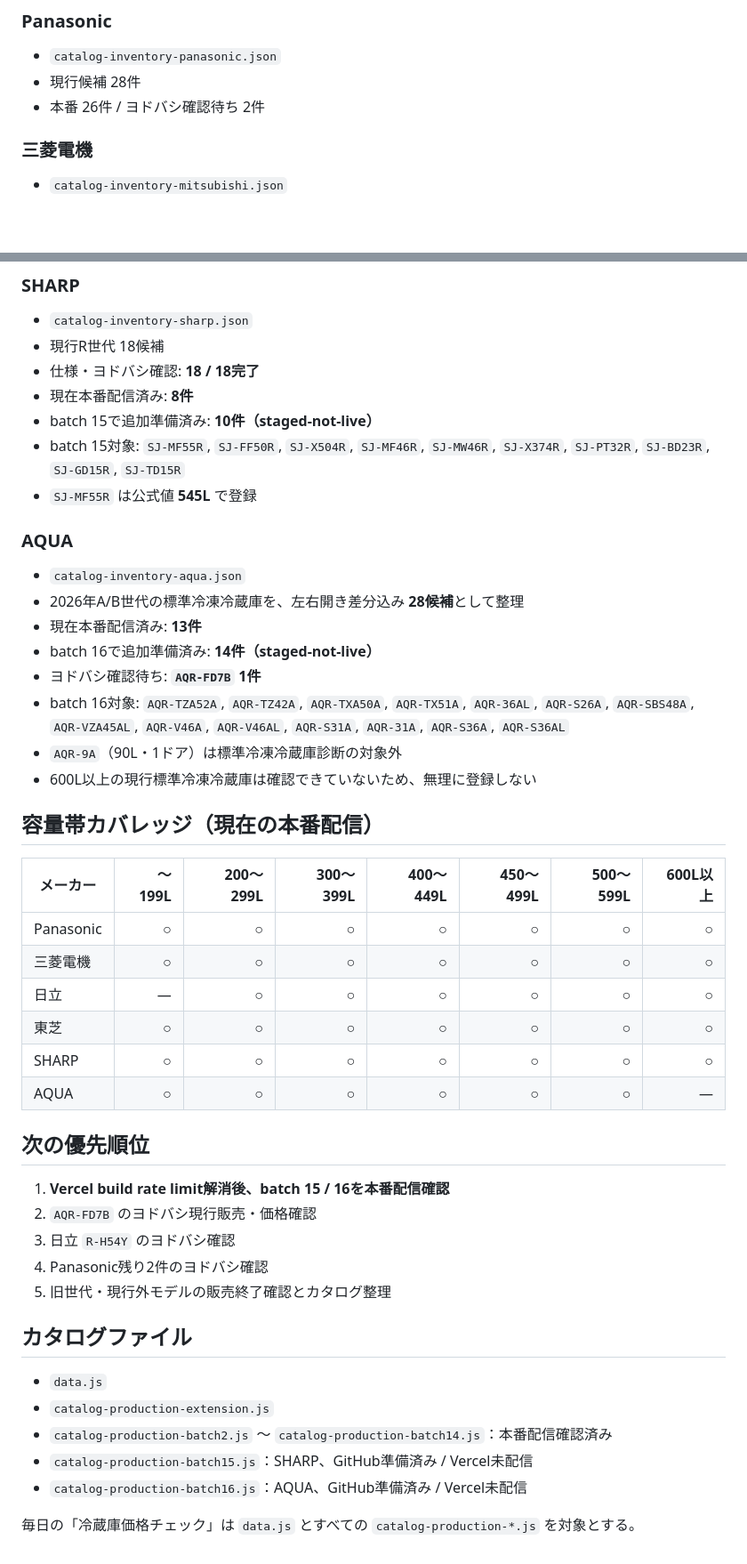
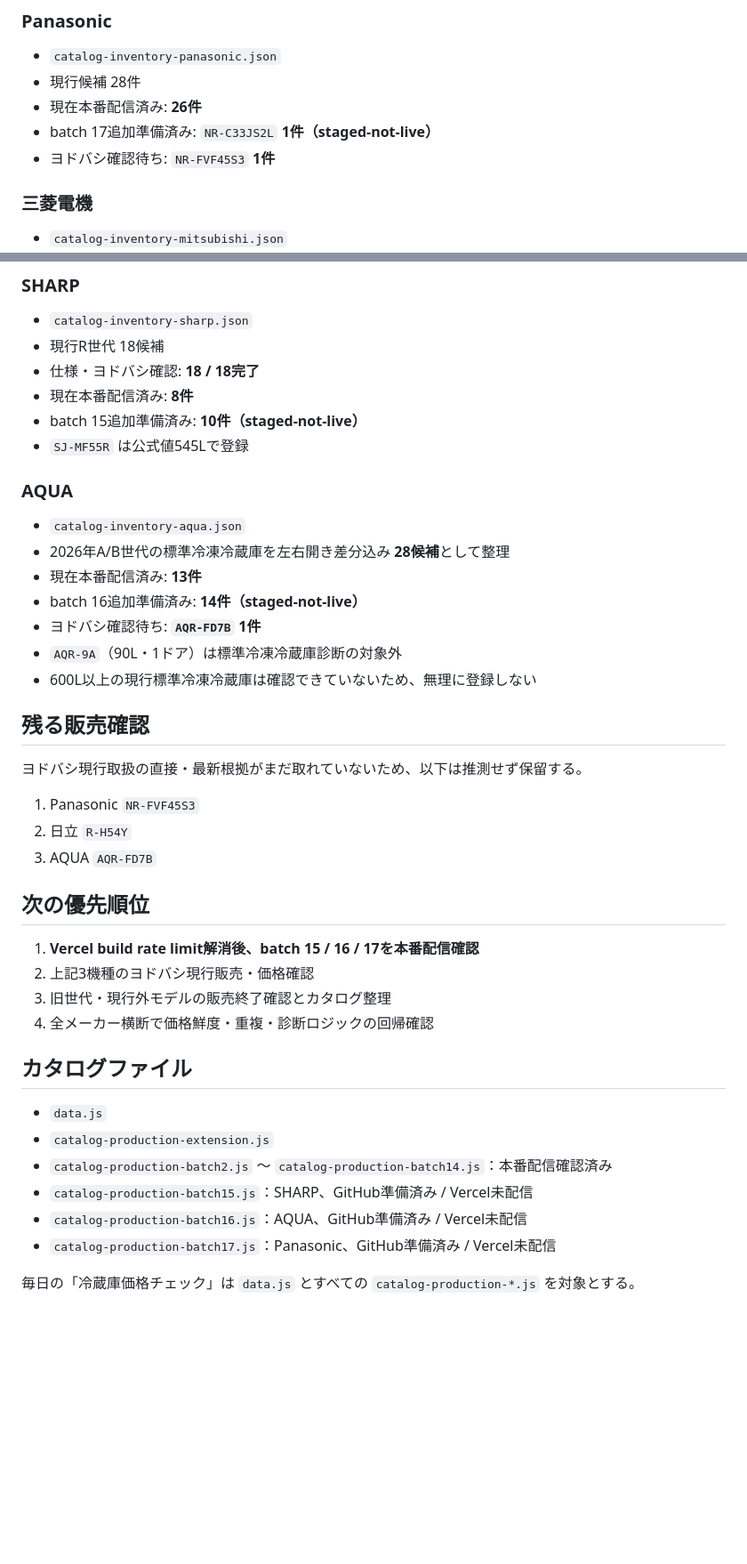
Before and after one commit to tasogare87-star/ai-fridge-diagnosis-v83, a Markdown page: CATALOG_COVERAGE.md, 2 parts joined by grey strips. Shown at 89% size. Drawn GitHub-style; blank space fills up the shorter version.

Commit message:
Update residual catalog and deployment status

```diff
--- a/CATALOG_COVERAGE.md
+++ b/CATALOG_COVERAGE.md
@@ -25,7 +26,9 @@
 ### Panasonic
 - `catalog-inventory-panasonic.json`
 - 現行候補 28件
-- 本番 26件 / ヨドバシ確認待ち 2件
+- 現在本番配信済み: **26件**
+- batch 17追加準備済み: `NR-C33JS2L` **1件（staged-not-live）**
+- ヨドバシ確認待ち: `NR-FVF45S3` **1件**
 
 ### 三菱電機
 - `catalog-inventory-mitsubishi.json`
@@ -49,37 +52,29 @@
 - 現行R世代 18候補
 - 仕様・ヨドバシ確認: **18 / 18完了**
 - 現在本番配信済み: **8件**
-- batch 15で追加準備済み: **10件（staged-not-live）**
-- batch 15対象: `SJ-MF55R`, `SJ-FF50R`, `SJ-X504R`, `SJ-MF46R`, `SJ-MW46R`, `SJ-X374R`, `SJ-PT32R`, `SJ-BD23R`, `SJ-GD15R`, `SJ-TD15R`
-- `SJ-MF55R` は公式値 **545L** で登録
+- batch 15追加準備済み: **10件（staged-not-live）**
+- `SJ-MF55R` は公式値545Lで登録
 
 ### AQUA
 - `catalog-inventory-aqua.json`
-- 2026年A/B世代の標準冷凍冷蔵庫を、左右開き差分込み **28候補**として整理
+- 2026年A/B世代の標準冷凍冷蔵庫を左右開き差分込み **28候補**として整理
 - 現在本番配信済み: **13件**
-- batch 16で追加準備済み: **14件（staged-not-live）**
+- batch 16追加準備済み: **14件（staged-not-live）**
 - ヨドバシ確認待ち: **`AQR-FD7B` 1件**
-- batch 16対象: `AQR-TZA52A`, `AQR-TZ42A`, `AQR-TXA50A`, `AQR-TX51A`, `AQR-36AL`, `AQR-S26A`, `AQR-SBS48A`, `AQR-VZA45AL`, `AQR-V46A`, `AQR-V46AL`, `AQR-S31A`, `AQR-31A`, `AQR-S36A`, `AQR-S36AL`
 - `AQR-9A`（90L・1ドア）は標準冷凍冷蔵庫診断の対象外
 - 600L以上の現行標準冷凍冷蔵庫は確認できていないため、無理に登録しない
 
-## 容量帯カバレッジ（現在の本番配信）
-
-| メーカー | ～199L | 200～299L | 300～399L | 400～449L | 450～499L | 500～599L | 600L以上 |
-|---|---:|---:|---:|---:|---:|---:|---:|
-| Panasonic | ○ | ○ | ○ | ○ | ○ | ○ | ○ |
-| 三菱電機 | ○ | ○ | ○ | ○ | ○ | ○ | ○ |
-| 日立 | — | ○ | ○ | ○ | ○ | ○ | ○ |
-| 東芝 | ○ | ○ | ○ | ○ | ○ | ○ | ○ |
-| SHARP | ○ | ○ | ○ | ○ | ○ | ○ | ○ |
-| AQUA | ○ | ○ | ○ | ○ | ○ | ○ | — |
+## 残る販売確認
+ヨドバシ現行取扱の直接・最新根拠がまだ取れていないため、以下は推測せず保留する。
+1. Panasonic `NR-FVF45S3`
+2. 日立 `R-H54Y`
+3. AQUA `AQR-FD7B`
 
 ## 次の優先順位
-1. **Vercel build rate limit解消後、batch 15 / 16を本番配信確認**
-2. `AQR-FD7B` のヨドバシ現行販売・価格確認
-3. 日立 `R-H54Y` のヨドバシ確認
-4. Panasonic残り2件のヨドバシ確認
-5. 旧世代・現行外モデルの販売終了確認とカタログ整理
+1. **Vercel build rate limit解消後、batch 15 / 16 / 17を本番配信確認**
+2. 上記3機種のヨドバシ現行販売・価格確認
+3. 旧世代・現行外モデルの販売終了確認とカタログ整理
+4. 全メーカー横断で価格鮮度・重複・診断ロジックの回帰確認
 
 ## カタログファイル
 - `data.js`
@@ -87,5 +82,6 @@
 - `catalog-production-batch2.js` ～ `catalog-production-batch14.js`：本番配信確認済み
 - `catalog-production-batch15.js`：SHARP、GitHub準備済み / Vercel未配信
 - `catalog-production-batch16.js`：AQUA、GitHub準備済み / Vercel未配信
+- `catalog-production-batch17.js`：Panasonic、GitHub準備済み / Vercel未配信
 
 毎日の「冷蔵庫価格チェック」は `data.js` とすべての `catalog-production-*.js` を対象とする。
```
Also changed, not shown: other parts of CATALOG_COVERAGE.md (+2 -1 lines).
